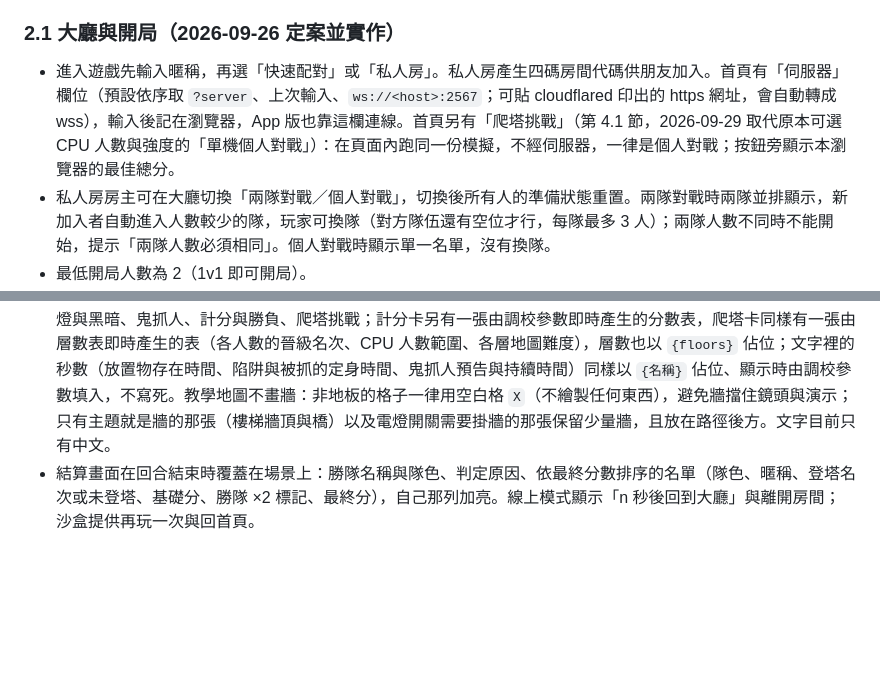
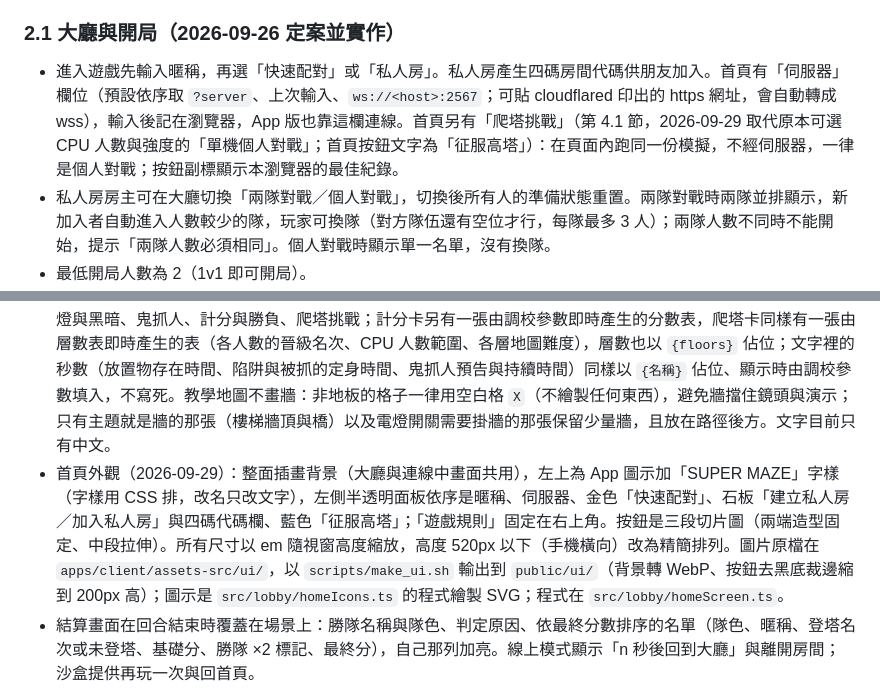
Before and after one commit to JingJerYen/supermaze, a Markdown page: CLAUDE.md, 2 parts joined by grey strips. Rendered like a GitHub page; blank space fills up the shorter version.

Commit message:
CLAUDE.md: the new home screen and its asset pipeline
Co-Authored-By: Claude Opus 5.5 <noreply@anthropic.com>

```diff
--- a/CLAUDE.md
+++ b/CLAUDE.md
@@ -30,7 +30,7 @@
 
 ### 2.1 大廳與開局（2026-09-26 定案並實作）
 
-- 進入遊戲先輸入暱稱，再選「快速配對」或「私人房」。私人房產生四碼房間代碼供朋友加入。首頁有「伺服器」欄位（預設依序取 `?server`、上次輸入、`ws://<host>:2567`；可貼 cloudflared 印出的 https 網址，會自動轉成 wss），輸入後記在瀏覽器，App 版也靠這欄連線。首頁另有「爬塔挑戰」（第 4.1 節，2026-09-29 取代原本可選 CPU 人數與強度的「單機個人對戰」）：在頁面內跑同一份模擬，不經伺服器，一律是個人對戰；按鈕旁顯示本瀏覽器的最佳總分。
+- 進入遊戲先輸入暱稱，再選「快速配對」或「私人房」。私人房產生四碼房間代碼供朋友加入。首頁有「伺服器」欄位（預設依序取 `?server`、上次輸入、`ws://<host>:2567`；可貼 cloudflared 印出的 https 網址，會自動轉成 wss），輸入後記在瀏覽器，App 版也靠這欄連線。首頁另有「爬塔挑戰」（第 4.1 節，2026-09-29 取代原本可選 CPU 人數與強度的「單機個人對戰」；首頁按鈕文字為「征服高塔」）：在頁面內跑同一份模擬，不經伺服器，一律是個人對戰；按鈕副標顯示本瀏覽器的最佳紀錄。
 - 私人房房主可在大廳切換「兩隊對戰／個人對戰」，切換後所有人的準備狀態重置。兩隊對戰時兩隊並排顯示，新加入者自動進入人數較少的隊，玩家可換隊（對方隊伍還有空位才行，每隊最多 3 人）；兩隊人數不同時不能開始，提示「兩隊人數必須相同」。個人對戰時顯示單一名單，沒有換隊。
 - 最低開局人數為 2（1v1 即可開局）。
 - 每位玩家有「準備」狀態。人數達到最低門檻且全員準備後開始 10 秒倒數；倒數期間有人取消準備或離開即中止。倒數歸零由伺服器開局並鎖定房間，之後不再放人進來。
@@ -449,6 +449,7 @@
 - 觸控操作是一級輸入方式，與鍵盤同時設計；輸入層必須抽象成「玩家意圖」，不得讓玩法程式直接讀取鍵盤或觸控事件。觸控移動採固定在左下角的虛擬四方向鍵（2026-09-26 定案，取代原本的浮動搖桿）：整個十字是單一指標捕捉面，方向取手指最接近的那一臂並在移動中持續重判，拇指從一臂滑到另一臂不必抬起；中央小塊為死區；只認第一根手指，另一手指留給動作鍵。桌機同樣顯示（較淡），滑鼠可按，但以鍵盤為主。尺寸、邊距、死區與透明度在 `apps/client/src/tuning.ts` 的 `dpad`。道具槽因此移到右下角動作鍵旁。
 - 遊戲中介面（HUD）以純 HTML 疊在畫布上，不進 Three.js 場景：上方中央大字倒數與「已登塔 n / 總數」，最後 30 秒轉紅脈動；左上我方、右上敵方名單，每列顯示隊色、暱稱、鑰匙圖示（🔑，已拿到為亮、尚未拿到為淡灰）、CPU 接管標記與分數，登塔後整列轉綠並改顯示「🏰 第 n 名」；任何玩家拿到鑰匙都有提示（2026-09-28）；右下單一情境動作鍵，其上方是較小的紅色丟棄鍵，其左側為三格先進先出道具槽，最左格加亮框表示下一個會用的（左下角留給虛擬方向鍵）；畫面右緣中段有兩顆小圓鈕：喇叭（靜音切換）與 ✕（退出對局，需在三秒內再按一次確認；單機回首頁，連線則離開房間並由 CPU 接管）；倒數下方為兩秒淡出的事件提示；有人登上塔頂（含名次）與有隊伍全員登頂用較大的金框提示並停留較久。本機玩家每次得分時，畫面上方三成處跳出大字「+分數 原因」（拿到鑰匙、第 n 名登塔、剩餘道具、開燈／關燈、抓到某人、陷阱抓到某人），由前後狀態差異推導（`apps/client/src/hud/gains.ts`），推不出原因的分數仍以「得分」顯示。HUD 只讀權威狀態並以前後狀態差異推導提示，不含任何規則。
 - 遊戲規則（2026-09-28 定案並實作）：首頁右上有「遊戲規則」按鈕，打開後一次顯示一張規則卡，左側半透明面板（不透明度 45%，矮螢幕如手機橫向時 30% 並縮窄，文字加陰影）是標題與最多三行文字，背後的遊戲畫布播放對應的小場景，可用按鈕或左右方向鍵切換，Esc 或「回首頁」離開；網址加 `?rules` 可直接開啟。場景不是 GIF 或影片，而是真正的模擬層在一張很小的教學地圖上跑一段腳本、由真正的渲染器畫出來並循環播放，所以美術或規則改動後教學自動同步，也不增加任何圖檔。一次只跑畫面上那一張，共用同一個渲染器。程式在 `apps/client/src/rules/`：`scenes.ts` 是卡片資料（地圖、參賽者、調校、腳本、文字、預期事件），`puppet.ts` 把腳本指令（goto、face、push、act、discard、wait、chase）逐 tick 轉成玩家意圖，`runner.ts` 負責執行與重播，`demoMode.ts` 包成 GameMode 交給一般的 Match（以 `demo` 選項關掉操作鍵、結算、小地圖與音效，HUD 只留道具槽、鬼抓人提示與事件提示）。`apps/client/test/rulesScenes.test.ts` 逐張驗證腳本確實產生卡片所說的事件且可重現，規則改動弄壞教學時測試會失敗。共十三張（2026-09-28 補齊十二張，2026-09-29 加上爬塔挑戰）：目標、移動、樓梯牆頂與橋、道具箱與背包、障礙物與鐵鎚、單向門、定身陷阱、傳送點、地圖固定物、電燈與黑暗、鬼抓人、計分與勝負、爬塔挑戰；計分卡另有一張由調校參數即時產生的分數表，爬塔卡同樣有一張由層數表即時產生的表（各人數的晉級名次、CPU 人數範圍、各層地圖難度），層數也以 `{floors}` 佔位；文字裡的秒數（放置物存在時間、陷阱與被抓的定身時間、鬼抓人預告與持續時間）同樣以 `{名稱}` 佔位、顯示時由調校參數填入，不寫死。教學地圖不畫牆：非地板的格子一律用空白格 `X`（不繪製任何東西），避免牆擋住鏡頭與演示；只有主題就是牆的那張（樓梯牆頂與橋）以及電燈開關需要掛牆的那張保留少量牆，且放在路徑後方。文字目前只有中文。
+- 首頁外觀（2026-09-29）：整面插畫背景（大廳與連線中畫面共用），左上為 App 圖示加「SUPER MAZE」字樣（字樣用 CSS 排，改名只改文字），左側半透明面板依序是暱稱、伺服器、金色「快速配對」、石板「建立私人房／加入私人房」與四碼代碼欄、藍色「征服高塔」；「遊戲規則」固定在右上角。按鈕是三段切片圖（兩端造型固定、中段拉伸）。所有尺寸以 em 隨視窗高度縮放，高度 520px 以下（手機橫向）改為精簡排列。圖片原檔在 `apps/client/assets-src/ui/`，以 `scripts/make_ui.sh` 輸出到 `public/ui/`（背景轉 WebP、按鈕去黑底裁邊縮到 200px 高）；圖示是 `src/lobby/homeIcons.ts` 的程式繪製 SVG；程式在 `src/lobby/homeScreen.ts`。
 - 結算畫面在回合結束時覆蓋在場景上：勝隊名稱與隊色、判定原因、依最終分數排序的名單（隊色、暱稱、登塔名次或未登塔、基礎分、勝隊 ×2 標記、最終分），自己那列加亮。線上模式顯示「n 秒後回到大廳」與離開房間；沙盒提供再玩一次與回首頁。
 - 開發用的文字狀態列預設隱藏，按 F3 切換。F4 強制立刻進入鬼抓人預告（3 秒後開始），單機直接生效，線上由伺服器執行且可用 `SUPERMAZE_DEBUG=0` 關閉；此為暫時的除錯工具，上線前移除。
 - 手機瀏覽器的網址列（2026-09-27）：第一次觸控時請求全螢幕並嘗試鎖定橫向（`apps/client/src/fullscreen.ts`，桌機滑鼠不觸發，失敗靜默）；另提供 `manifest.webmanifest`（`display: fullscreen`、橫向、圖示在 `public/icons/`；2026-09-29 起所有圖示由一張方形原圖 `apps/client/assets-src/app-icon.webp` 以 `scripts/make_icons.sh` 產生：favicon 32／48、apple-touch-icon 180、192、512，另有給 Android 遮罩用的 maskable 版，原圖縮到 78% 疊在自身模糊放大的底圖上；換圖只要覆蓋原圖再執行腳本），從瀏覽器選單「加到主畫面」安裝後以獨立視窗開啟，沒有網址列。之後包成 App 則完全沒有這個問題。
```
